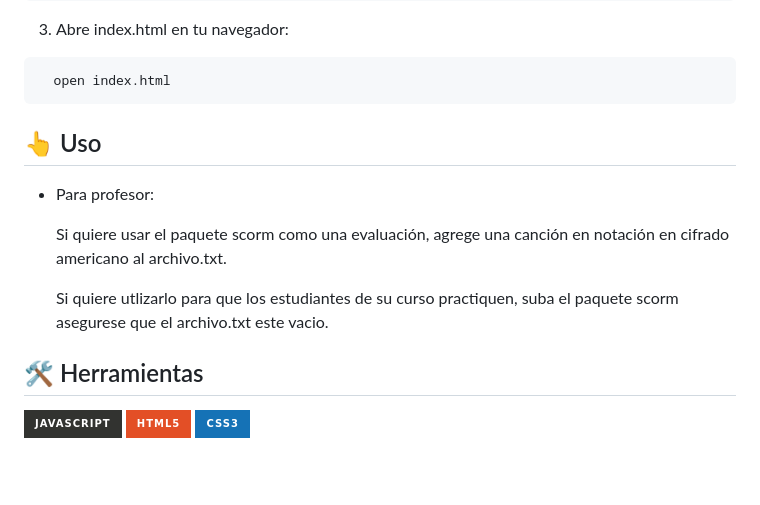
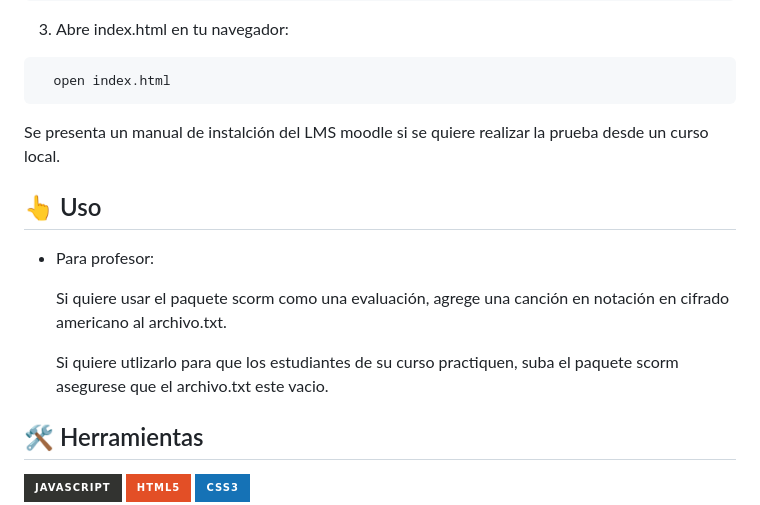
Before and after one commit to Alme24/ProyectoEva, a Markdown page: README.md, the part around one of its changes. GitHub-like rendering; badges without logos; blank space fills up the shorter version.

````diff
--- a/README.md
+++ b/README.md
@@ -63,6 +63,7 @@ Puedes seguir el tutorial de como subir a la plataforma moodle que esta en ComoS
 ```bash
   open index.html
 ```
+Se presenta un manual de instalción del LMS moodle si se quiere realizar la prueba desde un curso local.
 
 ## 👆 Uso
 * Para profesor:
@@ -70,7 +71,6 @@ Puedes seguir el tutorial de como subir a la plataforma moodle que esta en ComoS
     Si quiere usar el paquete scorm como una evaluación, agrege una canción en notación en cifrado americano al archivo.txt.
 
     Si quiere utlizarlo para que los estudiantes de su curso practiquen, suba el paquete scorm asegurese que el archivo.txt este vacio.
-
 
 ## 🛠 Herramientas
 ![Javascript](https://img.shields.io/badge/javascript-%23323330.svg?style=for-the-badge&logo=javascript&logoColor=%23F7DF1E)
````
Also changed, not shown: other parts of README.md (+1 -1 lines).
